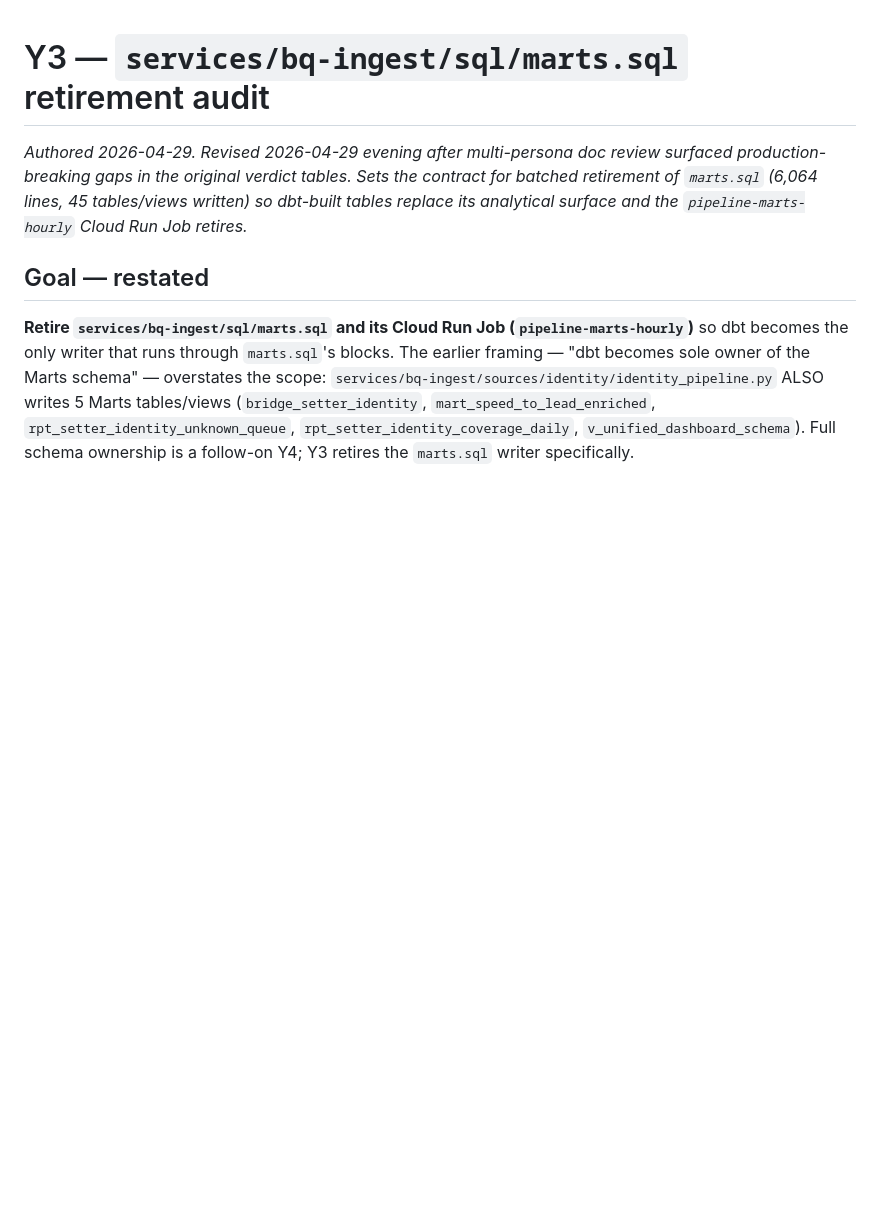
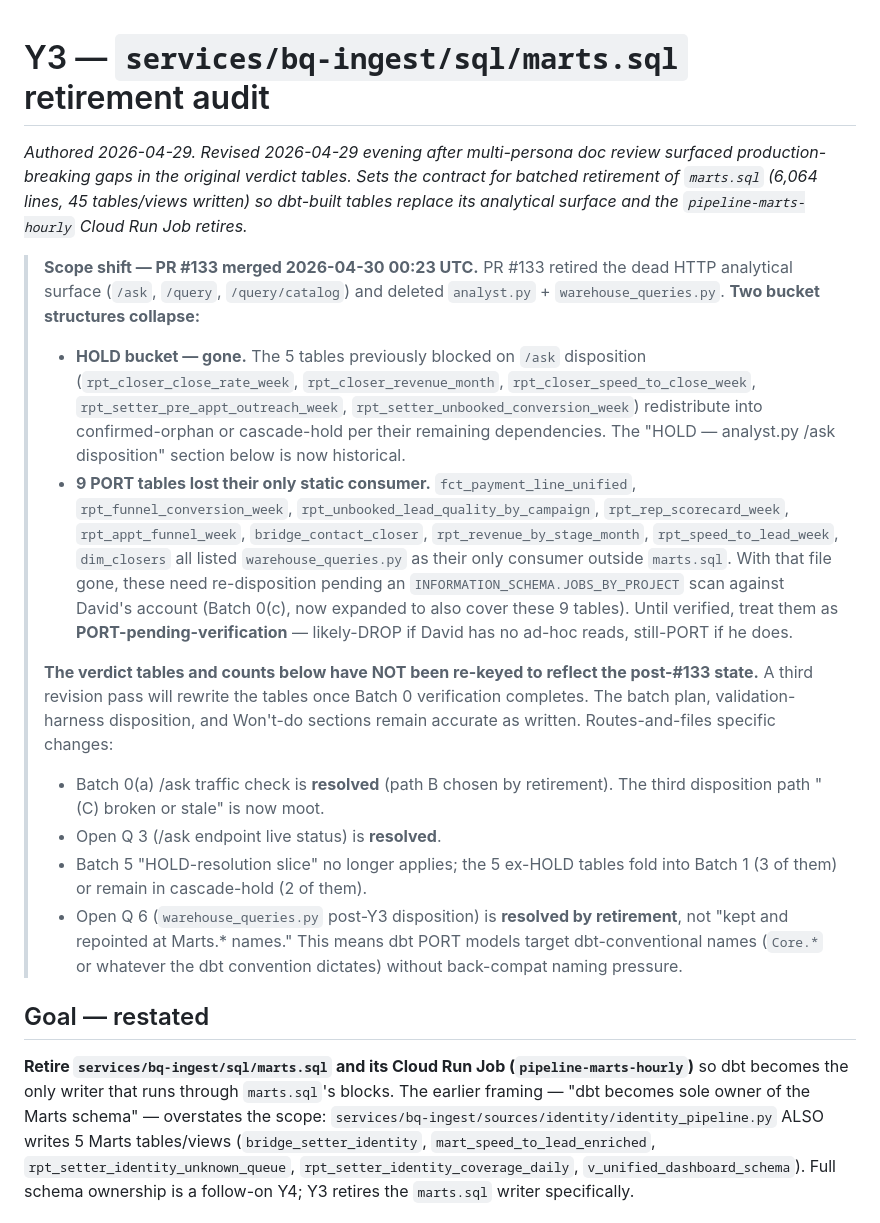
Before and after one commit to Davv5/dee-data-ops, a Markdown page: docs/plans/2026-04-29-y3-marts-audit.md, the part around the change. Rendered like a GitHub page; blank space fills up the shorter version.

Commit message:
docs(y3): add post-#133 scope-shift banner
PR #133 (https://github.com/Davv5/dee-data-ops/pull/133, merged
2026-04-30 00:23 UTC) retired the dead HTTP analytical surface
(/ask, /query, /query/catalog) plus analyst.py + warehouse_queries.py.

Two bucket structures collapse:

1. HOLD — analyst.py /ask disposition (5 tables) → gone. Tables
   redistribute into confirmed-orphan or remain cascade-hold per
   their other dependencies.

2. 9 PORT tables previously listed warehouse_queries.py as their
   only consumer outside marts.sql (fct_payment_line_unified,
   rpt_funnel_conversion_week, rpt_unbooked_lead_quality_by_campaign,
   rpt_rep_scorecard_week, rpt_appt_funnel_week, bridge_contact_closer,
   rpt_revenue_by_stage_month, rpt_speed_to_lead_week, dim_closers).
   These are now PORT-pending-verification — likely-DROP if David
   has no ad-hoc reads, still-PORT if he does.

Plus three Open Questions resolve by retirement:
- Batch 0(a) /ask traffic check (path B chosen)
- Open Q 3 (/ask endpoint live status)
- Open Q 6 (warehouse_queries.py post-Y3 disposition)

The detailed verdict tables and counts have NOT been re-keyed yet —
a third revision pass will rewrite them once Batch 0 verification
returns David's actual ad-hoc read pattern. The banner stands as
the canonical pointer until then.

Also brings PR #133's main into this branch (merge of main).

```diff
--- a/docs/plans/2026-04-29-y3-marts-audit.md
+++ b/docs/plans/2026-04-29-y3-marts-audit.md
@@ -1,6 +1,18 @@
 # Y3 — `services/bq-ingest/sql/marts.sql` retirement audit
 
 _Authored 2026-04-29. Revised 2026-04-29 evening after multi-persona doc review surfaced production-breaking gaps in the original verdict tables. Sets the contract for batched retirement of `marts.sql` (6,064 lines, 45 tables/views written) so dbt-built tables replace its analytical surface and the `pipeline-marts-hourly` Cloud Run Job retires._
+
+> **Scope shift — PR #133 merged 2026-04-30 00:23 UTC.** PR #133 retired the dead HTTP analytical surface (`/ask`, `/query`, `/query/catalog`) and deleted `analyst.py` + `warehouse_queries.py`. **Two bucket structures collapse:**
+>
+> - **HOLD bucket — gone.** The 5 tables previously blocked on `/ask` disposition (`rpt_closer_close_rate_week`, `rpt_closer_revenue_month`, `rpt_closer_speed_to_close_week`, `rpt_setter_pre_appt_outreach_week`, `rpt_setter_unbooked_conversion_week`) redistribute into confirmed-orphan or cascade-hold per their remaining dependencies. The "HOLD — analyst.py /ask disposition" section below is now historical.
+> - **9 PORT tables lost their only static consumer.** `fct_payment_line_unified`, `rpt_funnel_conversion_week`, `rpt_unbooked_lead_quality_by_campaign`, `rpt_rep_scorecard_week`, `rpt_appt_funnel_week`, `bridge_contact_closer`, `rpt_revenue_by_stage_month`, `rpt_speed_to_lead_week`, `dim_closers` all listed `warehouse_queries.py` as their only consumer outside `marts.sql`. With that file gone, these need re-disposition pending an `INFORMATION_SCHEMA.JOBS_BY_PROJECT` scan against David's account (Batch 0(c), now expanded to also cover these 9 tables). Until verified, treat them as **PORT-pending-verification** — likely-DROP if David has no ad-hoc reads, still-PORT if he does.
+>
+> **The verdict tables and counts below have NOT been re-keyed to reflect the post-#133 state.** A third revision pass will rewrite the tables once Batch 0 verification completes. The batch plan, validation-harness disposition, and Won't-do sections remain accurate as written. Routes-and-files specific changes:
+>
+> - Batch 0(a) /ask traffic check is **resolved** (path B chosen by retirement). The third disposition path "(C) broken or stale" is now moot.
+> - Open Q 3 (/ask endpoint live status) is **resolved**.
+> - Batch 5 "HOLD-resolution slice" no longer applies; the 5 ex-HOLD tables fold into Batch 1 (3 of them) or remain in cascade-hold (2 of them).
+> - Open Q 6 (`warehouse_queries.py` post-Y3 disposition) is **resolved by retirement**, not "kept and repointed at Marts.* names." This means dbt PORT models target dbt-conventional names (`Core.*` or whatever the dbt convention dictates) without back-compat naming pressure.
 
 ## Goal — restated
 
```
